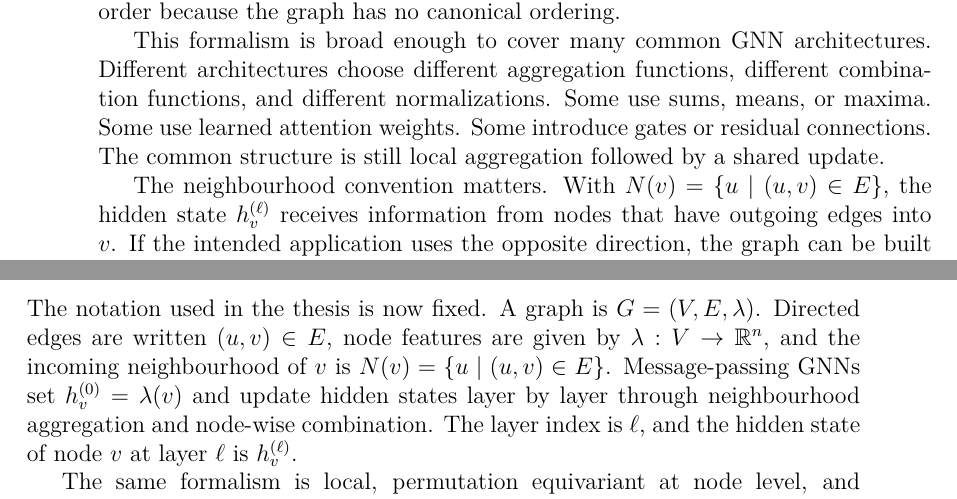
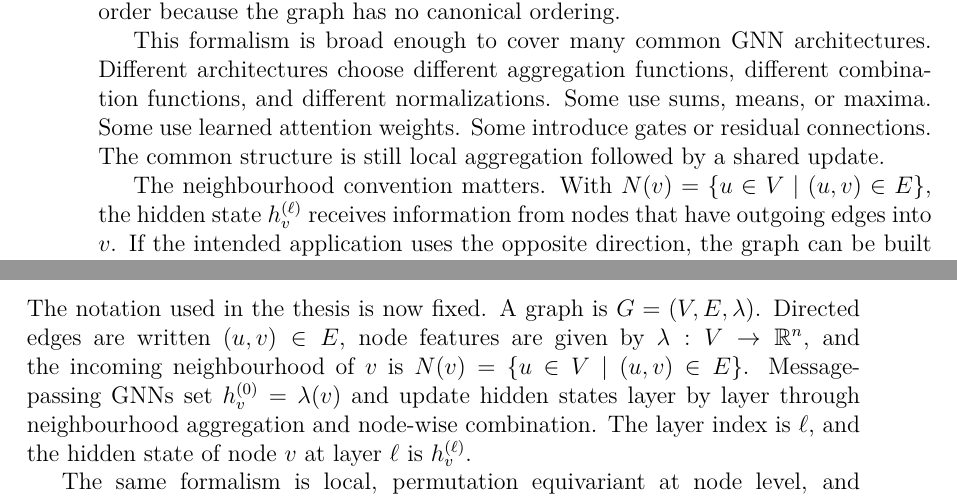
Before and after one commit to DongzhuoranZhou/GLoRa, a LaTeX thesis (main.tex, which reads chapters/chapter02-graph-learning-message-passing.tex): two parts of pages 26 and 31 of 97, joined at a grey line, cut so that both start at the same text. Compiled offline with pdfLaTeX.

Commit message:
Normalize notation formatting

```diff
--- a/chapters/chapter02-graph-learning-message-passing.tex
+++ b/chapters/chapter02-graph-learning-message-passing.tex
@@ -145,7 +145,7 @@ Some introduce gates or residual connections.
 The common structure is still local aggregation followed by a shared update.
 
 The neighbourhood convention matters.
-With $N(v)=\{u\mid (u,v)\in E\}$, the hidden state $h_v^{(\ell)}$ receives information from nodes that have outgoing edges into $v$.
+With $N(v)=\{u\in V\mid (u,v)\in E\}$, the hidden state $h_v^{(\ell)}$ receives information from nodes that have outgoing edges into $v$.
 If the intended application uses the opposite direction, the graph can be built with the opposite edge orientation.
 If the graph is undirected, both orientations are included.
 The mathematical point is that a layer follows the directed edges that are available to it.
@@ -366,7 +366,7 @@ It asks how long a dependency the system can learn before performance collapses.
 
 The notation used in the thesis is now fixed.
 A graph is $G=(V,E,\lambda)$.
-Directed edges are written $(u,v)\in E$, node features are given by $\lambda:V\to\mathbb{R}^n$, and the incoming neighbourhood of $v$ is $N(v)=\{u\mid (u,v)\in E\}$.
+Directed edges are written $(u,v)\in E$, node features are given by $\lambda:V\to\mathbb{R}^{n}$, and the incoming neighbourhood of $v$ is $N(v)=\{u\in V\mid (u,v)\in E\}$.
 Message-passing GNNs set $h_v^{(0)}=\lambda(v)$ and update hidden states layer by layer through neighbourhood aggregation and node-wise combination.
 The layer index is $\ell$, and the hidden state of node $v$ at layer $\ell$ is $h_v^{(\ell)}$.
 
```
Also changed, not shown: chapters/chapter02-graph-learning-message-passing.tex (6 more changed lines).
